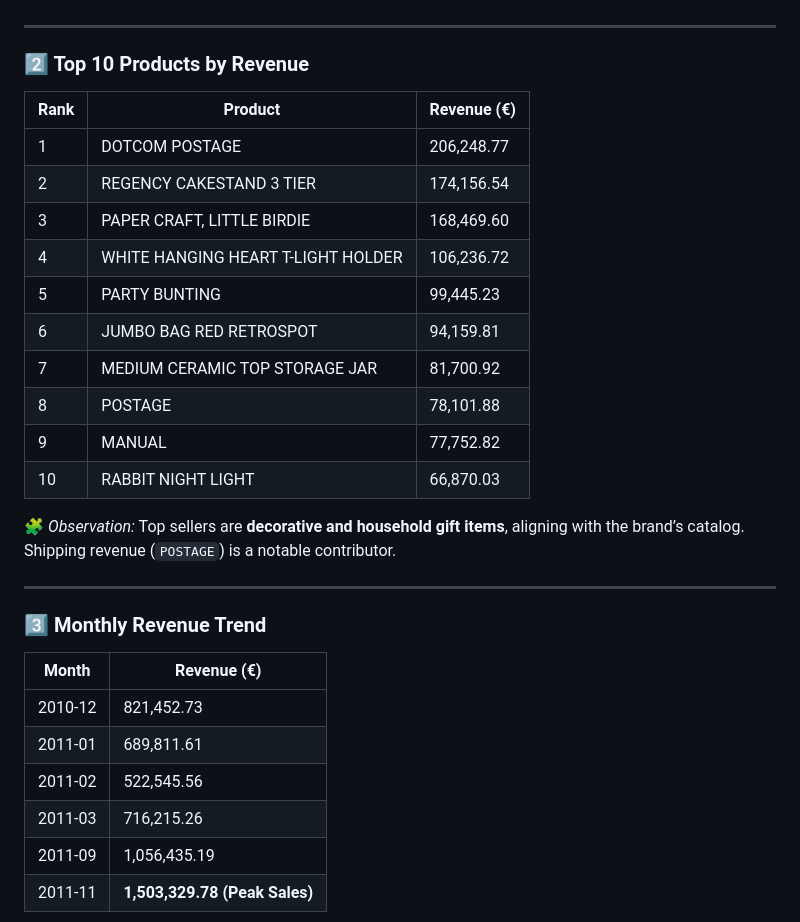
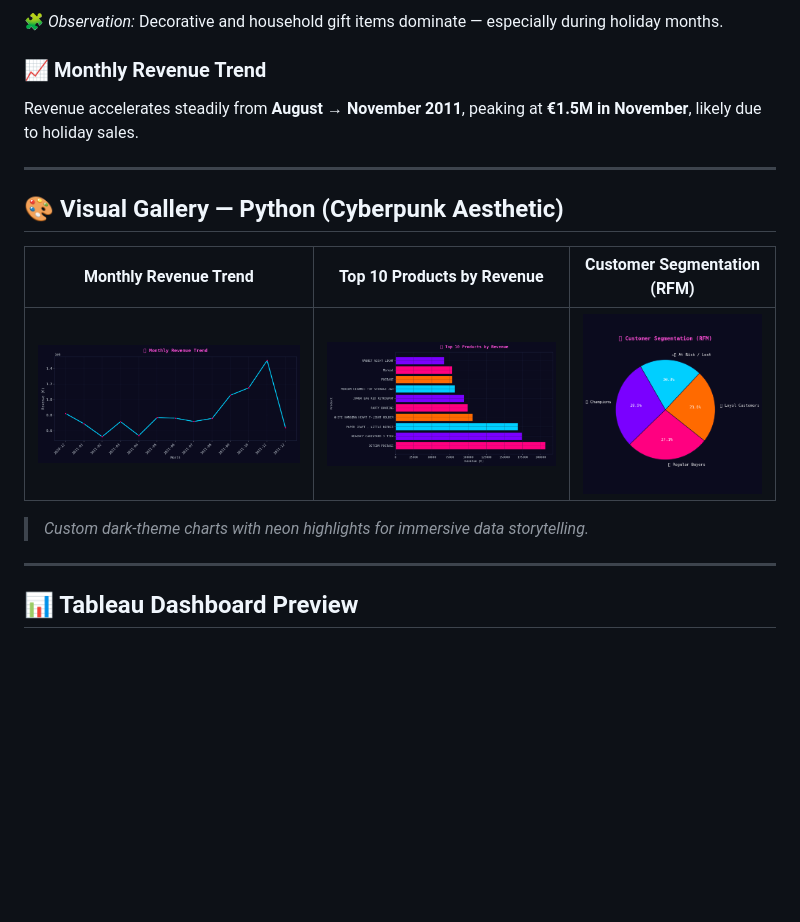
Before and after one commit to HuzeifKhan/Ecommerce-Finance-Analytics-Portfolio, a Markdown page: README.md, the part around one of its changes. Drawn GitHub-style; blank space fills up the shorter version.

```diff
--- a/README.md
+++ b/README.md
@@ -63,32 +80,20 @@ The goal was to transform raw data into **business intelligence** — revealing
+🧩 *Observation:* Decorative and household gift items dominate — especially during holiday months.
+
+### 📈 Monthly Revenue Trend
+
+Revenue accelerates steadily from **August → November 2011**, peaking at **€1.5M in November**, likely due to holiday sales.
 
 ---
 
-### **2️⃣ Top 10 Products by Revenue**
-| Rank | Product | Revenue (€) |
-|------|----------|-------------|
-| 1 | DOTCOM POSTAGE | 206,248.77 |
-| 2 | REGENCY CAKESTAND 3 TIER | 174,156.54 |
-| 3 | PAPER CRAFT, LITTLE BIRDIE | 168,469.60 |
-| 4 | WHITE HANGING HEART T-LIGHT HOLDER | 106,236.72 |
-| 5 | PARTY BUNTING | 99,445.23 |
-| 6 | JUMBO BAG RED RETROSPOT | 94,159.81 |
-| 7 | MEDIUM CERAMIC TOP STORAGE JAR | 81,700.92 |
-| 8 | POSTAGE | 78,101.88 |
-| 9 | MANUAL | 77,752.82 |
-| 10 | RABBIT NIGHT LIGHT | 66,870.03 |
+## 🎨 Visual Gallery — Python (Cyberpunk Aesthetic)
 
-🧩 *Observation:* Top sellers are **decorative and household gift items**, aligning with the brand’s catalog.
-Shipping revenue (`POSTAGE`) is a notable contributor.
+|                    Monthly Revenue Trend                    |               Top 10 Products by Revenue              |              Customer Segmentation (RFM)              |
+| :---------------------------------------------------------: | :---------------------------------------------------: | :---------------------------------------------------: |
+| ![Monthly Revenue](03_Analysis/figures/monthly_revenue.png) | ![Top Products](03_Analysis/figures/top_products.png) | ![RFM Segments](03_Analysis/figures/rfm_segments.png) |
+
+> *Custom dark-theme charts with neon highlights for immersive data storytelling.*
 
 ---
 
-### **3️⃣ Monthly Revenue Trend**
-| Month | Revenue (€) |
-|--------|--------------|
-| 2010-12 | 821,452.73 |
-| 2011-01 | 689,811.61 |
-| 2011-02 | 522,545.56 |
-| 2011-03 | 716,215.26 |
-| 2011-09 | 1,056,435.19 |
-| 2011-11 | **1,503,329.78 (Peak Sales)** |
+## 📊 Tableau Dashboard Preview
 
```
Also changed, not shown: other parts of README.md (+102 -59 lines).
